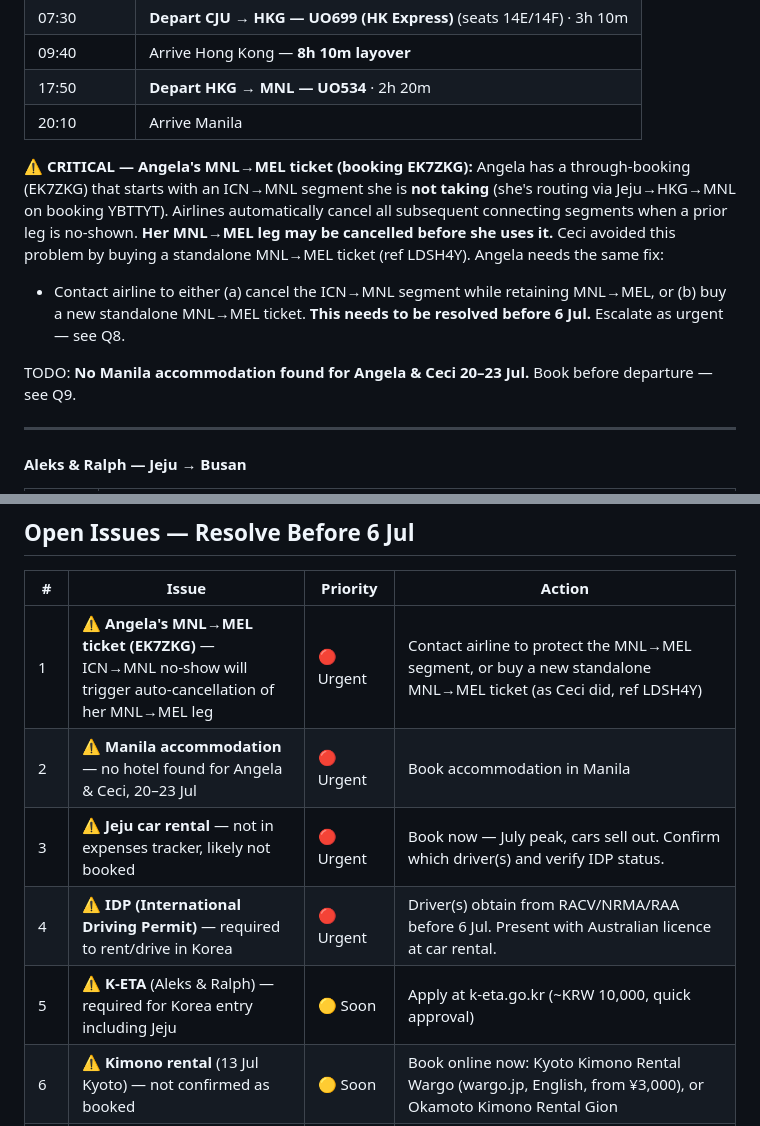
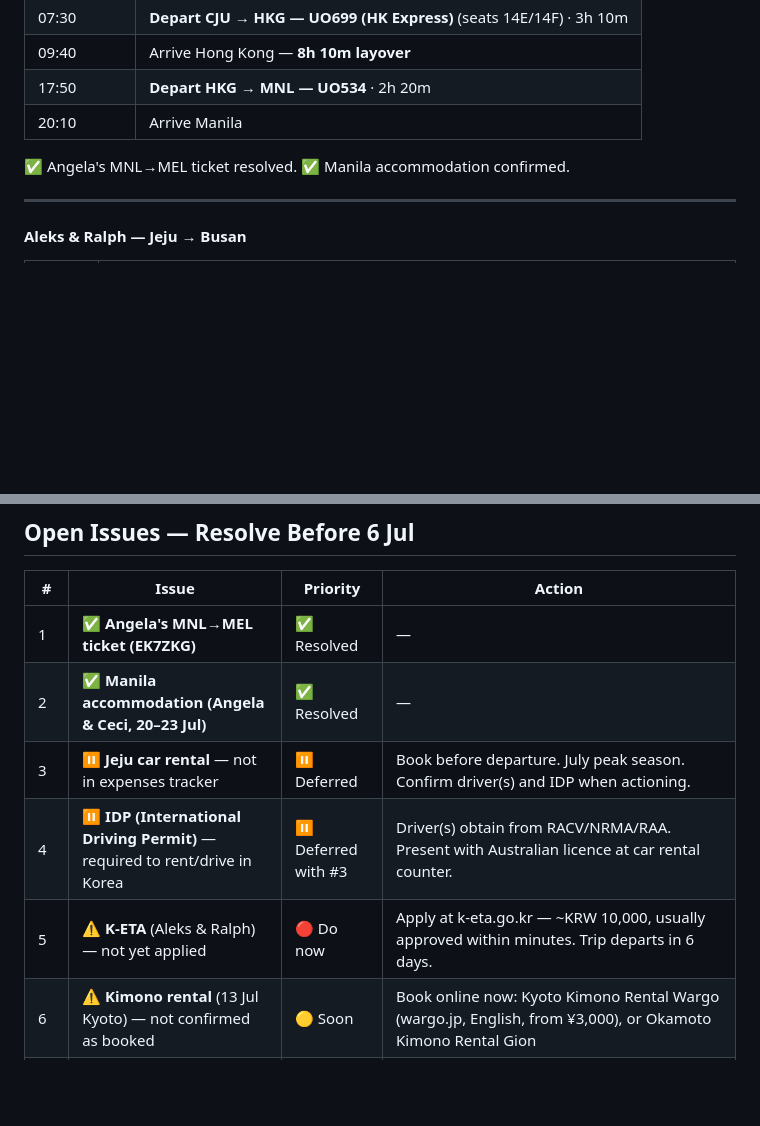
Before and after one commit to astefanovic/JapanKorea2026, a Markdown page: itinerary.md, 2 parts joined by grey strips. Drawn GitHub-style; blank space fills up the shorter version.

Commit message:
Update issue statuses: Angela ticket + Manila resolved, Jeju car deferred, K-ETA flagged urgent
Co-Authored-By: Claude Sonnet 4.6 <noreply@anthropic.com>
Claude-Session: https://claude.ai/code/session_0183BnfT1HpuEefvACYuzj5X

```diff
--- a/itinerary.md
+++ b/itinerary.md
@@ -454,13 +454,7 @@ Drive south via Jeju's cross-island road (Route 16 / 1100 Road or Route 11):
 | 17:50 | **Depart HKG → MNL — UO534** · 2h 20m |
 | 20:10 | Arrive Manila |
 
-⚠️ **CRITICAL — Angela's MNL→MEL ticket (booking EK7ZKG):**
-Angela has a through-booking (EK7ZKG) that starts with an ICN→MNL segment she is **not taking** (she's routing via Jeju→HKG→MNL on booking YBTTYT). Airlines automatically cancel all subsequent connecting segments when a prior leg is no-shown. **Her MNL→MEL leg may be cancelled before she uses it.**
-Ceci avoided this problem by buying a standalone MNL→MEL ticket (ref LDSH4Y). Angela needs the same fix:
-- Contact airline to either (a) cancel the ICN→MNL segment while retaining MNL→MEL, or (b) buy a new standalone MNL→MEL ticket.
-**This needs to be resolved before 6 Jul.** Escalate as urgent — see Q8.
-
-TODO: **No Manila accommodation found for Angela & Ceci 20–23 Jul.** Book before departure — see Q9.
+✅ Angela's MNL→MEL ticket resolved. ✅ Manila accommodation confirmed.
 
 ---
 
@@ -598,11 +592,11 @@ Evening: Explore Seomyeon (Busan's central nightlife district) or Haeundae (beac
 
 | # | Issue | Priority | Action |
 |---|-------|----------|--------|
-| 1 | ⚠️ **Angela's MNL→MEL ticket (EK7ZKG)** — ICN→MNL no-show will trigger auto-cancellation of her MNL→MEL leg | 🔴 Urgent | Contact airline to protect the MNL→MEL segment, or buy a new standalone MNL→MEL ticket (as Ceci did, ref LDSH4Y) |
-| 2 | ⚠️ **Manila accommodation** — no hotel found for Angela & Ceci, 20–23 Jul | 🔴 Urgent | Book accommodation in Manila |
-| 3 | ⚠️ **Jeju car rental** — not in expenses tracker, likely not booked | 🔴 Urgent | Book now — July peak, cars sell out. Confirm which driver(s) and verify IDP status. |
-| 4 | ⚠️ **IDP (International Driving Permit)** — required to rent/drive in Korea | 🔴 Urgent | Driver(s) obtain from RACV/NRMA/RAA before 6 Jul. Present with Australian licence at car rental. |
-| 5 | ⚠️ **K-ETA** (Aleks & Ralph) — required for Korea entry including Jeju | 🟡 Soon | Apply at k-eta.go.kr (~KRW 10,000, quick approval) |
+| 1 | ✅ **Angela's MNL→MEL ticket (EK7ZKG)** | ✅ Resolved | — |
+| 2 | ✅ **Manila accommodation (Angela & Ceci, 20–23 Jul)** | ✅ Resolved | — |
+| 3 | ⏸ **Jeju car rental** — not in expenses tracker | ⏸ Deferred | Book before departure. July peak season. Confirm driver(s) and IDP when actioning. |
+| 4 | ⏸ **IDP (International Driving Permit)** — required to rent/drive in Korea | ⏸ Deferred with #3 | Driver(s) obtain from RACV/NRMA/RAA. Present with Australian licence at car rental counter. |
+| 5 | ⚠️ **K-ETA** (Aleks & Ralph) — not yet applied | 🔴 Do now | Apply at k-eta.go.kr — ~KRW 10,000, usually approved within minutes. Trip departs in 6 days. |
 | 6 | ⚠️ **Kimono rental** (13 Jul Kyoto) — not confirmed as booked | 🟡 Soon | Book online now: Kyoto Kimono Rental Wargo (wargo.jp, English, from ¥3,000), or Okamoto Kimono Rental Gion |
 | 7 | ⚠️ **Shinkansen tickets** (4 legs) — none confirmed as purchased | 🟡 On arrival | Buy at Shinagawa/Shin-Osaka Green Windows. Buy Ghibli + Tokyo→Osaka tickets on 7 or 8 Jul. |
 | 8 | ⚠️ **Kansai Pass** — type and coverage unknown | 🟡 Soon | Confirm what was booked (which pass type, how many days, which lines covered) — determines whether Hiroshima and Fukuoka Shinkansen legs need to be purchased separately |
```
